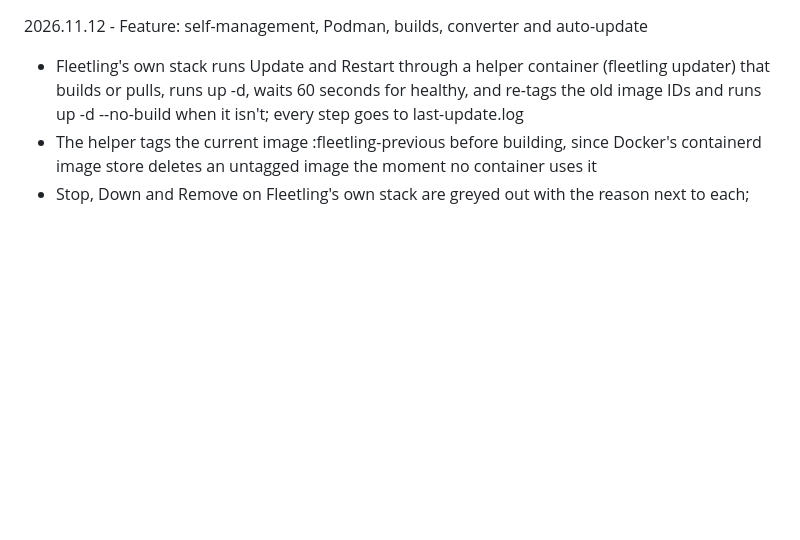
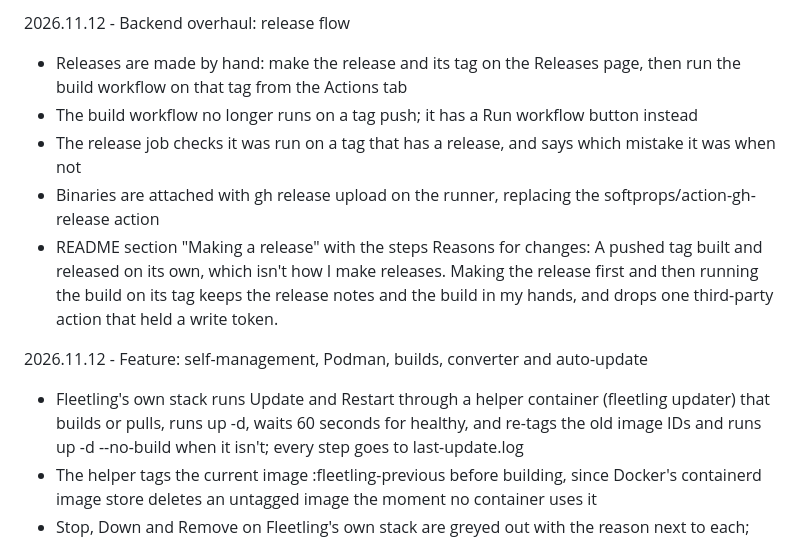
Before and after one commit to NullAngst/Fleetling, a Markdown page: changes.md, the part around the change. GitHub-like rendering; blank space fills up the shorter version.

```diff
--- a/changes.md
+++ b/changes.md
@@ -1,3 +1,11 @@
+2026.11.12 - Backend overhaul: release flow
+- Releases are made by hand: make the release and its tag on the Releases page, then run the build workflow on that tag from the Actions tab
+- The build workflow no longer runs on a tag push; it has a Run workflow button instead
+- The release job checks it was run on a tag that has a release, and says which mistake it was when not
+- Binaries are attached with gh release upload on the runner, replacing the softprops/action-gh-release action
+- README section "Making a release" with the steps
+Reasons for changes: A pushed tag built and released on its own, which isn't how I make releases. Making the release first and then running the build on its tag keeps the release notes and the build in my hands, and drops one third-party action that held a write token.
+
 2026.11.12 - Feature: self-management, Podman, builds, converter and auto-update
 - Fleetling's own stack runs Update and Restart through a helper container (fleetling updater) that builds or pulls, runs up -d, waits 60 seconds for healthy, and re-tags the old image IDs and runs up -d --no-build when it isn't; every step goes to last-update.log
 - The helper tags the current image <name>:fleetling-previous before building, since Docker's containerd image store deletes an untagged image the moment no container uses it
```
Also changed, not shown: README.md (+15 -2 lines), maintenance.md (+8 -0 lines).
